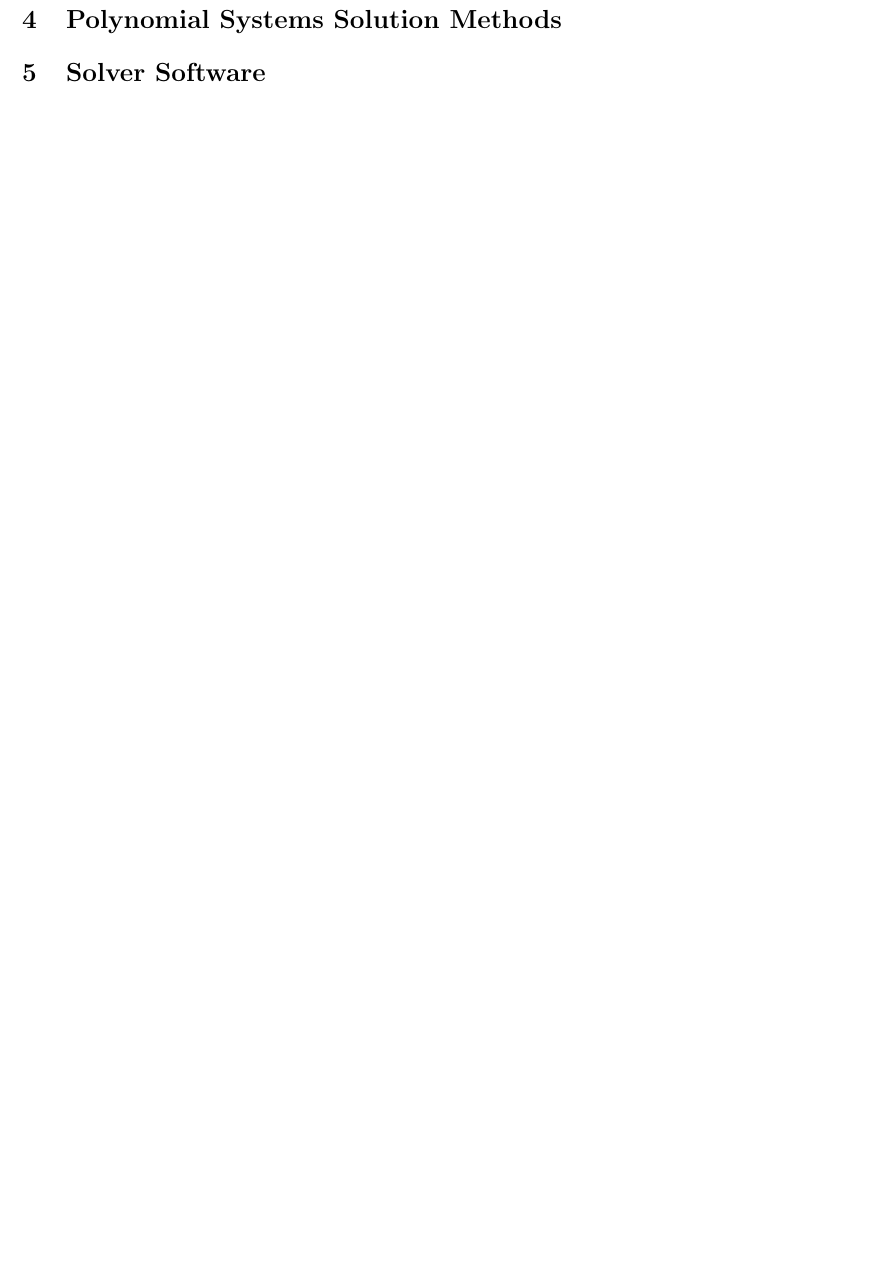
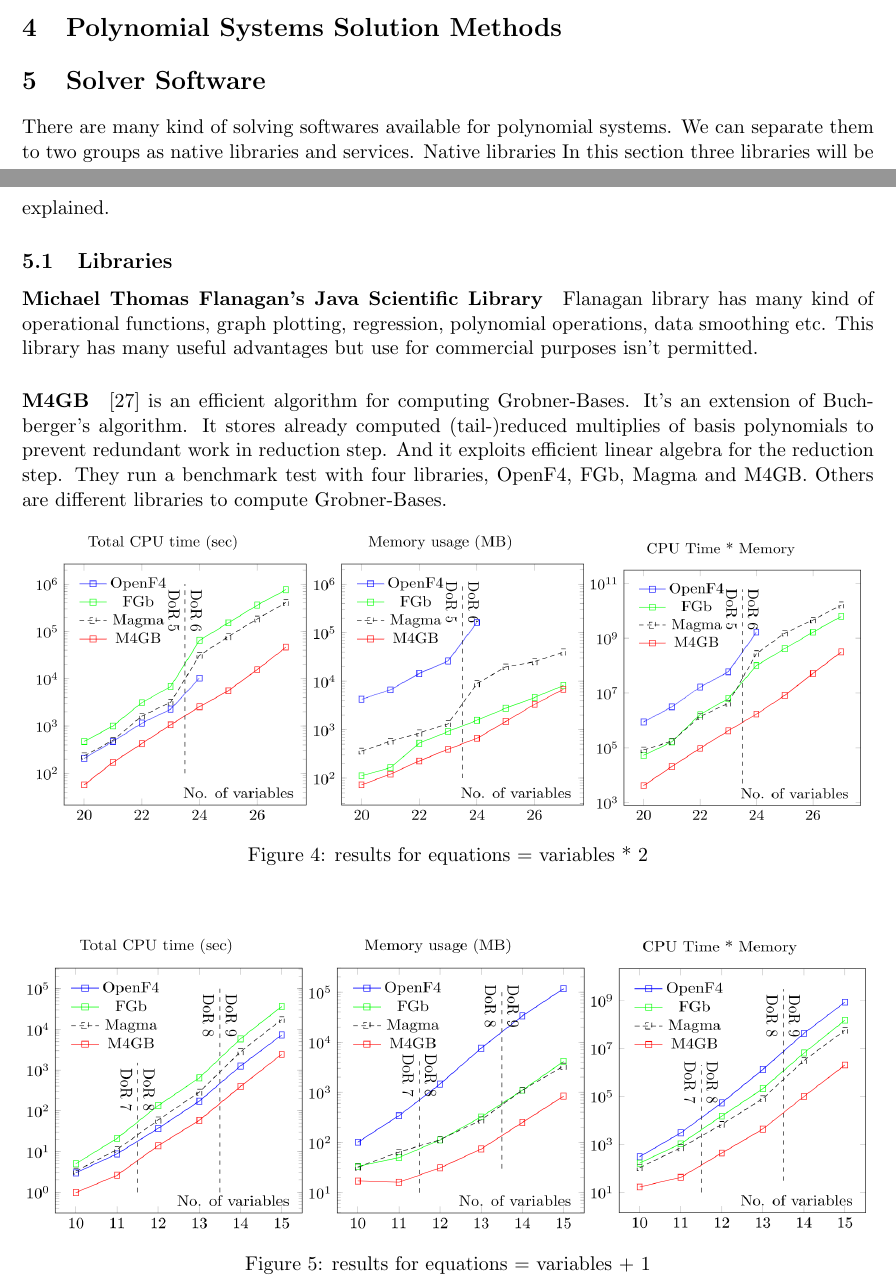
Before and after one commit to mehmetpekmezci/polynomial_systems_solving, a LaTeX paper (latex/mehmet_pekmezci-burak_sener-mustafa_mert_ergin-plynomial_systems_solving.tex): part of page 5 of 7 before the commit and two parts of pages 4 and 5 of 8 after it, the two joined at a grey line, cut so that both start at the same text, the shorter picture padded with empty space. Compiled offline with pdfLaTeX.

Commit message:
solver softwares section modified
M4GB and Flanagan libraries added

```diff
--- a/latex/mehmet_pekmezci-burak_sener-mustafa_mert_ergin-plynomial_systems_solving.tex
+++ b/latex/mehmet_pekmezci-burak_sener-mustafa_mert_ergin-plynomial_systems_solving.tex
@@ -6,6 +6,7 @@
 \usepackage{tikz,graphics,color,fullpage,float,epsf,caption,subcaption}
 \usepackage[utf8]{inputenc}
 \usepackage{float}
+\usepackage{titlesec}
 \graphicspath{ {images/} }
 \title{\textbf{Polynomial Systems Solving}}
 \author{Burak ŞENER\\
@@ -149,4 +150,27 @@ A much more complicated surface is given by $\mathbf{V(x^2 - y^2z^2 + z^3)}$:
 
 
 \section{Solver Software}
+There are many kind of solving softwares available for polynomial systems. We can separate them to two groups as native libraries and services.
+Native libraries
+In this section three libraries will be explained.
+\subsection{Libraries}
+\paragraph{Michael Thomas Flanagan's Java Scientific Library}
 
+Flanagan library has many kind of operational functions, graph plotting, regression, polynomial operations, data smoothing etc.
+This library has many useful advantages but use for commercial purposes isn't permitted.
+
+\paragraph{M4GB}\cite{m4gbarticle}
+is an  efficient algorithm for computing Grobner-Bases. It's an extension of Buchberger’s algorithm. It stores already computed (tail-)reduced multiplies of basis polynomials to prevent redundant work in reduction step. And it exploits efficient linear algebra for the reduction step.
+They run a benchmark test with four libraries, OpenF4, FGb, Magma and M4GB. Others are different libraries to compute Grobner-Bases.
+\begin{figure}[H]
+  \begin{center}
+    \includegraphics[width=\linewidth]{m4gb_m_2n.png}
+    \caption{results for equations = variables * 2}
+    \label{fig:m4gb_m_2n}
+  \end{center}
+\end{figure}
+
+\begin{figure}[H]
+  \begin{center}
+    \includegraphics[width=\linewidth]{m4gb_m_n_1.png}
+    \caption{results for equations = variables + 1}
```
Also changed, not shown: latex/images/m4gb_m_2n.png (added), latex/images/m4gb_m_n_1.png (added), latex/mehmet_pekmezci-burak_sener-mustafa_mert_ergin-plynomial_systems_solving.pdf, latex/mehmet_pekmezci-burak_sener-mustafa_mert_ergin-plynomial_systems_solving.tex (8 more changed lines), 6 other files.
